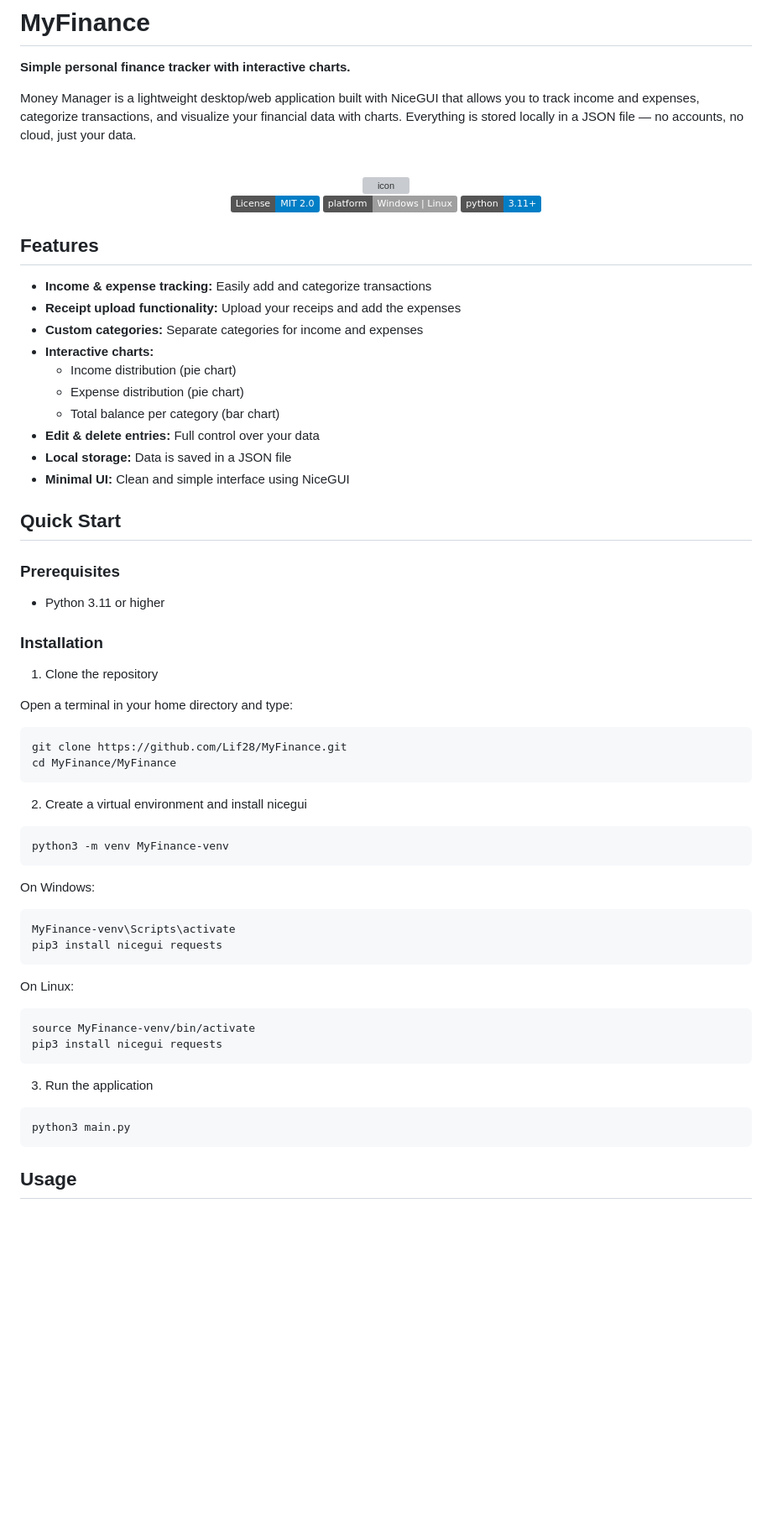
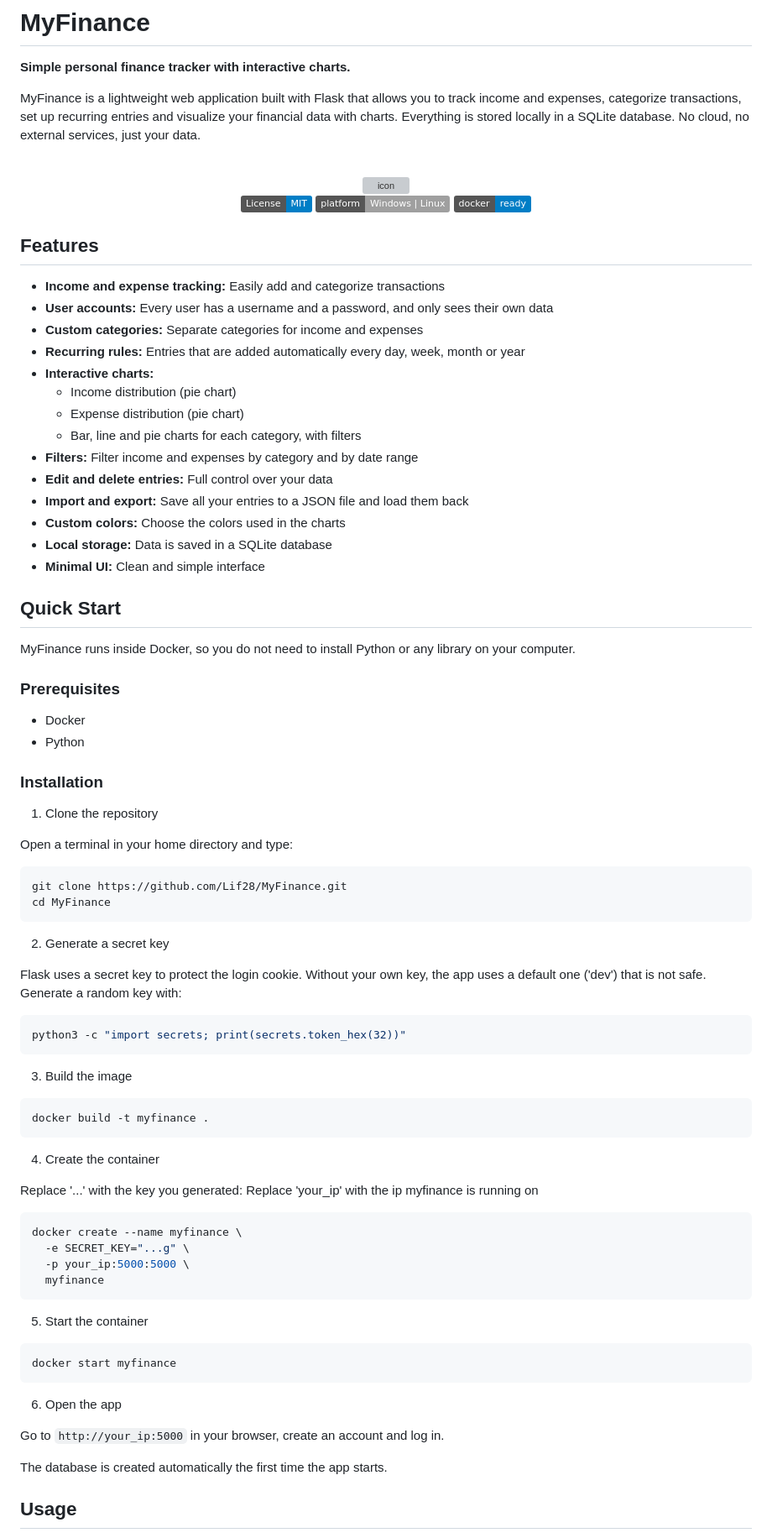
Before and after one commit to Lif28/MyFinance, a Markdown page: README.md, the part around one of its changes. Shown at 84% size. Rendered like a GitHub page; badges without logos; blank space fills up the shorter version; grey boxes are pictures that could not be loaded.

````diff
--- a/README.md
+++ b/README.md
@@ -2,7 +2,7 @@
 
 **Simple personal finance tracker with interactive charts.**
 
-Money Manager is a lightweight desktop/web application built with NiceGUI that allows you to track income and expenses, categorize transactions, and visualize your financial data with charts. Everything is stored locally in a JSON file — no accounts, no cloud, just your data.
+MyFinance is a lightweight web application built with Flask that allows you to track income and expenses, categorize transactions, set up recurring entries and visualize your financial data with charts. Everything is stored locally in a SQLite database. No cloud, no external services, just your data.
 
 <p align="center">
   <br>
@@ -11,29 +11,36 @@ Money Manager is a lightweight desktop/web application built with NiceGUI that a
   <br>
 
 
-  <img src="https://img.shields.io/badge/License-MIT%202.0-blue.svg" alt="License">
+  <img src="https://img.shields.io/badge/License-MIT-blue.svg" alt="License">
   <img src="https://img.shields.io/badge/platform-Windows%20%7C%20Linux-lightgrey.svg" alt="Platform">
-  <img src="https://img.shields.io/badge/python-3.11+-blue.svg" alt="Python">
+  <img src="https://img.shields.io/badge/docker-ready-blue.svg" alt="Docker">
 </p>
 
 ## Features
 
-- **Income & expense tracking:** Easily add and categorize transactions
-- **Receipt upload functionality:** Upload your receips and add the expenses
-- **Custom categories:** Separate categories for income and expenses
-- **Interactive charts:**
-  - Income distribution (pie chart)
-  - Expense distribution (pie chart)
-  - Total balance per category (bar chart)
-- **Edit & delete entries:** Full control over your data
-- **Local storage:** Data is saved in a JSON file
-- **Minimal UI:** Clean and simple interface using NiceGUI
+* **Income and expense tracking:** Easily add and categorize transactions
+* **User accounts:** Every user has a username and a password, and only sees their own data
+* **Custom categories:** Separate categories for income and expenses
+* **Recurring rules:** Entries that are added automatically every day, week, month or year
+* **Interactive charts:**
+  * Income distribution (pie chart)
+  * Expense distribution (pie chart)
+  * Bar, line and pie charts for each category, with filters
+* **Filters:** Filter income and expenses by category and by date range
+* **Edit and delete entries:** Full control over your data
+* **Import and export:** Save all your entries to a JSON file and load them back
+* **Custom colors:** Choose the colors used in the charts
+* **Local storage:** Data is saved in a SQLite database
+* **Minimal UI:** Clean and simple interface
 
 ## Quick Start
 
+MyFinance runs inside Docker, so you do not need to install Python or any library on your computer.
+
 ### Prerequisites
 
-- Python 3.11 or higher
+* Docker
+* Python
 
 ### Installation
 
@@ -42,30 +49,46 @@ Money Manager is a lightweight desktop/web application built with NiceGUI that a
 Open a terminal in your home directory and type:
 ```bash
 git clone https://github.com/Lif28/MyFinance.git
-cd MyFinance/MyFinance
+cd MyFinance
 ```
 
-2. Create a virtual environment and install nicegui
+2. Generate a secret key
+
+Flask uses a secret key to protect the login cookie. Without your own key, the app uses a default one ('dev') that is not safe. Generate a random key with:
+
 ```bash
-python3 -m venv MyFinance-venv
+python3 -c "import secrets; print(secrets.token_hex(32))"
 ```
 
-On Windows:
+3. Build the image
+
 ```bash
-MyFinance-venv\Scripts\activate
-pip3 install nicegui requests
+docker build -t myfinance .
 ```
 
-On Linux:
+4. Create the container
+
+Replace '...' with the key you generated:
+Replace 'your_ip' with the ip myfinance is running on
+
 ```bash
-source MyFinance-venv/bin/activate
-pip3 install nicegui requests
+docker create --name myfinance \
+  -e SECRET_KEY="...g" \
+  -p your_ip:5000:5000 \
+  myfinance
 ```
 
-3. Run the application
+5. Start the container
+
 ```bash
-python3 main.py
+docker start myfinance
 ```
+
+6. Open the app
+
+Go to `http://your_ip:5000` in your browser, create an account and log in.
+
+The database is created automatically the first time the app starts.
 
 ## Usage
 
````
Also changed, not shown: other parts of README.md (+111 -62 lines).
